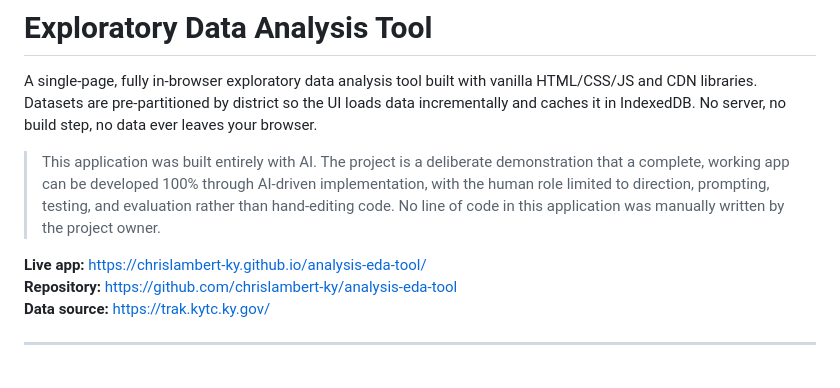
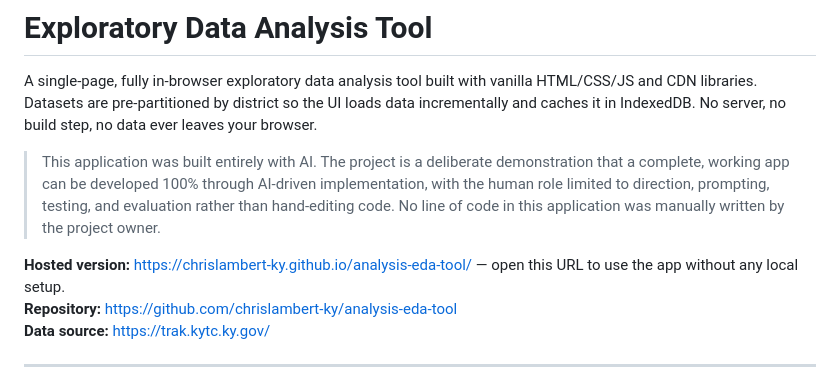
Before and after one commit to chrislambert-ky/analysis-eda-tool, a Markdown page: README.md, the part around the change. Drawn GitHub-style.

```diff
--- a/README.md
+++ b/README.md
@@ -4,7 +4,7 @@ A single-page, fully in-browser exploratory data analysis tool built with vanill
 
 > This application was built entirely with AI. The project is a deliberate demonstration that a complete, working app can be developed 100% through AI-driven implementation, with the human role limited to direction, prompting, testing, and evaluation rather than hand-editing code. No line of code in this application was manually written by the project owner.
 
-**Live app:** https://chrislambert-ky.github.io/analysis-eda-tool/
+**Hosted version:** https://chrislambert-ky.github.io/analysis-eda-tool/ — open this URL to use the app without any local setup.
 **Repository:** https://github.com/chrislambert-ky/analysis-eda-tool
 **Data source:** https://trak.kytc.ky.gov/
 
```
